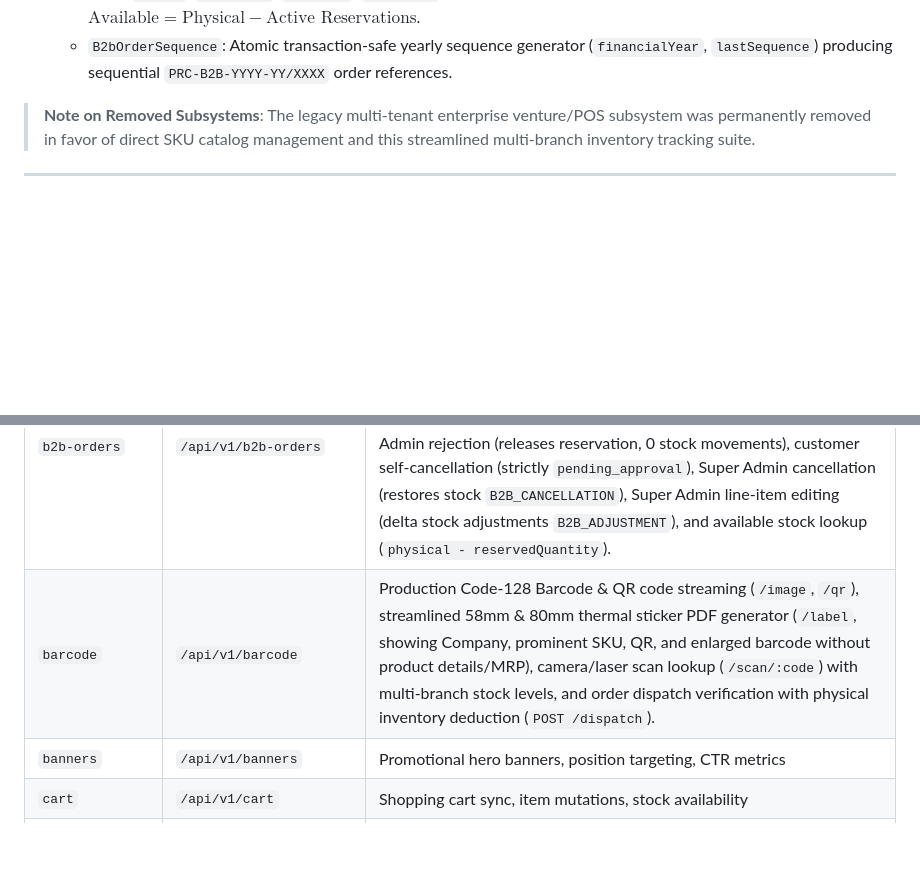
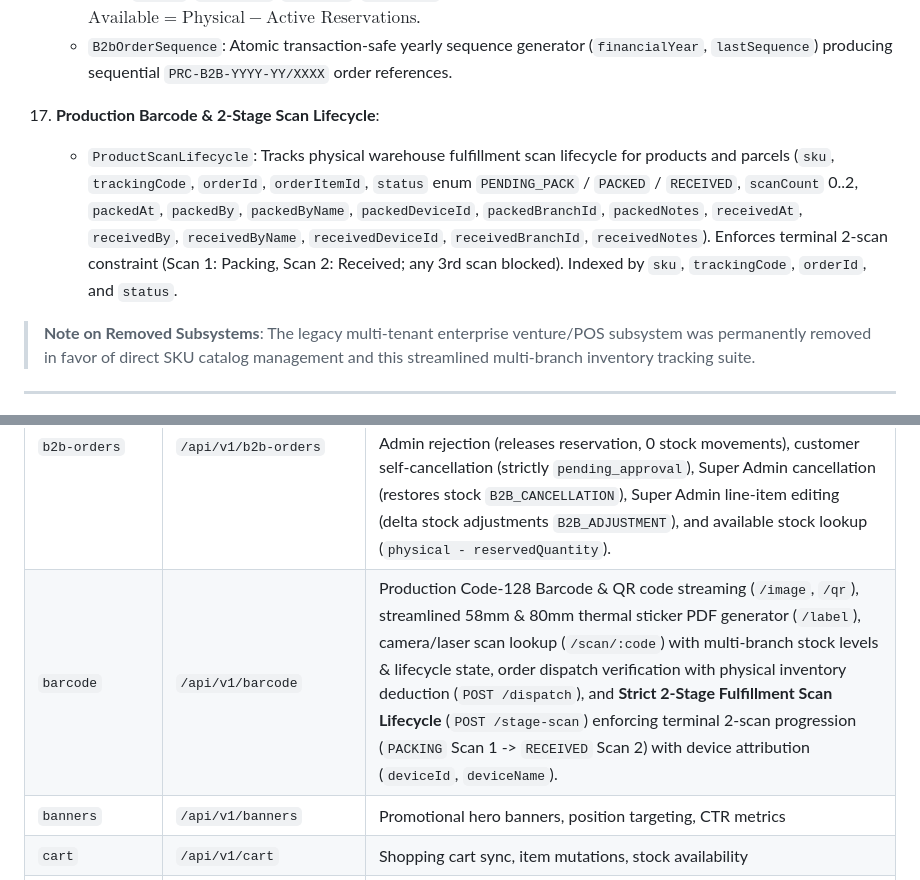
Before and after one commit to AshaminBiswas/PRC-Backend, a Markdown page: PROJECT_CONTEXT.md, 2 parts joined by grey strips. Drawn GitHub-style; blank space fills up the shorter version.

Commit message:
docs: update PROJECT_CONTEXT.md with ProductScanLifecycle model, stage-scan API, and PWA architecture

```diff
--- a/PROJECT_CONTEXT.md
+++ b/PROJECT_CONTEXT.md
@@ -182,6 +182,8 @@ D:\
     - `B2bOrderItem`: Itemized order line records (`orderId` FK to `B2bOrder`, `productId` FK to `Product`, `sku`, `name`, `quantity`, `unitPricePaise`, `taxPercent`, `taxAmountPaise`, `totalPaise`, `isRemoved`).
     - `StockReservation`: Non-deducted inventory hold placed during `PENDING_APPROVAL` (`b2bOrderId` FK to `B2bOrder`, `b2bOrderItemId` FK to `B2bOrderItem`, `branchId` FK to `Branch`, `productId` FK to `Product`, `quantity`, `status` enum `ACTIVE`/`CONVERTED`/`RELEASED`, `expiresAt`). Available stock formula: $\text{Available} = \text{Physical} - \text{Active Reservations}$.
     - `B2bOrderSequence`: Atomic transaction-safe yearly sequence generator (`financialYear`, `lastSequence`) producing sequential `PRC-B2B-YYYY-YY/XXXX` order references.
+17. **Production Barcode & 2-Stage Scan Lifecycle**:
+    - `ProductScanLifecycle`: Tracks physical warehouse fulfillment scan lifecycle for products and parcels (`sku`, `trackingCode`, `orderId`, `orderItemId`, `status` enum `PENDING_PACK` / `PACKED` / `RECEIVED`, `scanCount` 0..2, `packedAt`, `packedBy`, `packedByName`, `packedDeviceId`, `packedBranchId`, `packedNotes`, `receivedAt`, `receivedBy`, `receivedByName`, `receivedDeviceId`, `receivedBranchId`, `receivedNotes`). Enforces terminal 2-scan constraint (Scan 1: Packing, Scan 2: Received; any 3rd scan blocked). Indexed by `sku`, `trackingCode`, `orderId`, and `status`.
 
 > **Note on Removed Subsystems**: The legacy multi-tenant enterprise venture/POS subsystem was permanently removed in favor of direct SKU catalog management and this streamlined multi-branch inventory tracking suite.
 
@@ -199,7 +201,7 @@ All modules follow a uniform, production-grade layered architecture:
 | `auth` | `/api/v1/auth` | JWT auth, 2FA TOTP, email verification, password resets |
 | `b2b-pricing` | `/api/v1/b2b-pricing` | Customer-specific pricing matrices & bulk rate lookup |
 | `b2b-orders` | `/api/v1/b2b-orders` | Dedicated B2B Dual-Channel Order Management — Admin Offline orders (immediate confirm + physical stock deduction), Customer Self-Service orders (`pending_approval` + stock reservation), Super Admin approval gate (reservation -> physical deduction `B2B_ORDER`), Super Admin rejection (releases reservation, 0 stock movements), customer self-cancellation (strictly `pending_approval`), Super Admin cancellation (restores stock `B2B_CANCELLATION`), Super Admin line-item editing (delta stock adjustments `B2B_ADJUSTMENT`), and available stock lookup (`physical - reservedQuantity`). |
-| `barcode` | `/api/v1/barcode` | Production Code-128 Barcode & QR code streaming (`/image`, `/qr`), streamlined 58mm & 80mm thermal sticker PDF generator (`/label`, showing Company, prominent SKU, QR, and enlarged barcode without product details/MRP), camera/laser scan lookup (`/scan/:code`) with multi-branch stock levels, and order dispatch verification with physical inventory deduction (`POST /dispatch`). |
+| `barcode` | `/api/v1/barcode` | Production Code-128 Barcode & QR code streaming (`/image`, `/qr`), streamlined 58mm & 80mm thermal sticker PDF generator (`/label`), camera/laser scan lookup (`/scan/:code`) with multi-branch stock levels & lifecycle state, order dispatch verification with physical inventory deduction (`POST /dispatch`), and **Strict 2-Stage Fulfillment Scan Lifecycle** (`POST /stage-scan`) enforcing terminal 2-scan progression (`PACKING` Scan 1 -> `RECEIVED` Scan 2) with device attribution (`deviceId`, `deviceName`). |
 | `banners` | `/api/v1/banners` | Promotional hero banners, position targeting, CTR metrics |
 | `cart` | `/api/v1/cart` | Shopping cart sync, item mutations, stock availability |
 | `categories` | `/api/v1/categories` | Hierarchical category taxonomy & bestseller flags |
```
Also changed, not shown: other parts of PROJECT_CONTEXT.md (+1 -1 lines).
